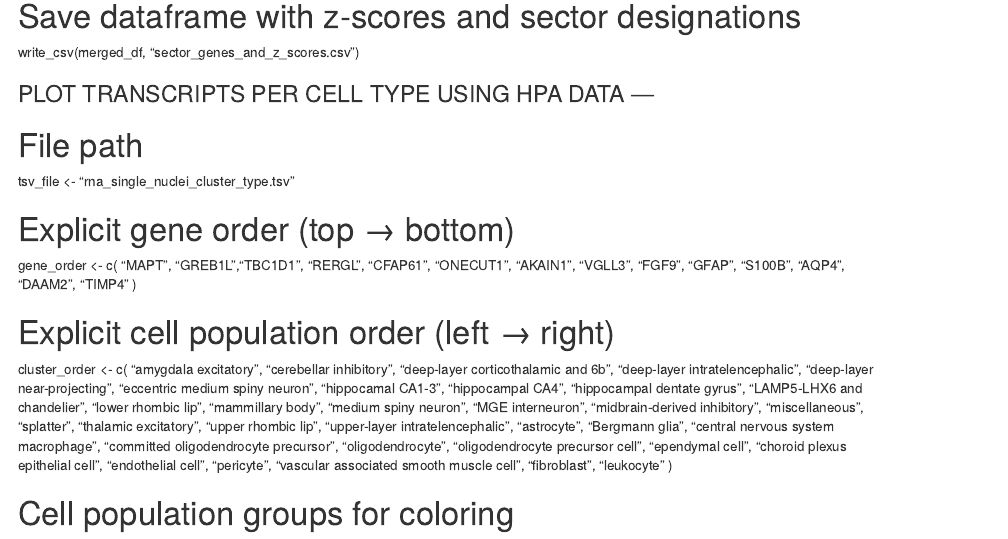
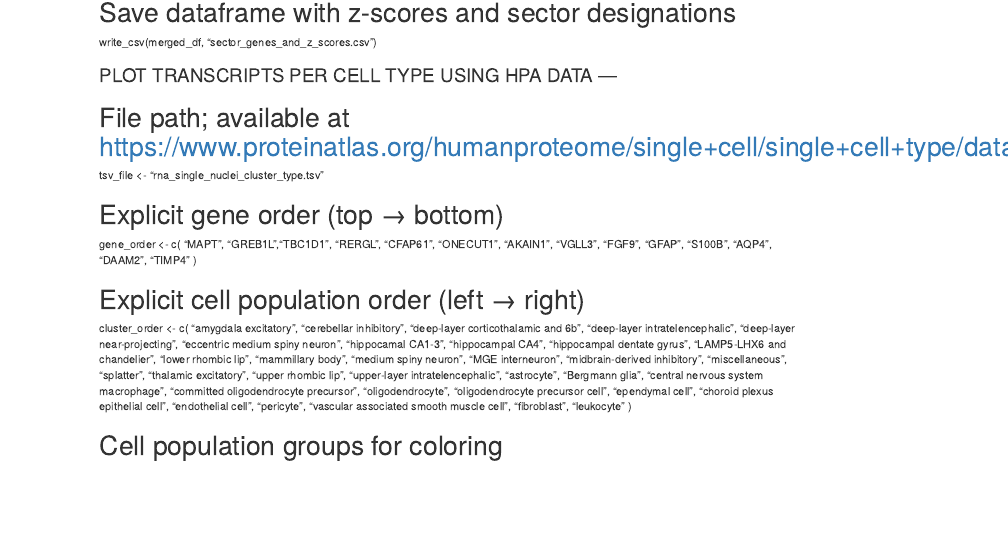
Before and after one commit to andrewkjar/dual_mutant_MAPT_brain_organoid, an R Markdown document (bulk_RNA_seq_processing.Rmd): the page in a window 1100 px wide, from 6580 px down before the commit and from 5340 px down after it, so that both start at the same text. Rendered offline with R 4.5, knitr and Pandoc, with nearby package versions.

Commit message:
Update bulk_RNA_seq_processing.Rmd

```diff
--- a/bulk_RNA_seq_processing.Rmd
+++ b/bulk_RNA_seq_processing.Rmd
@@ -570,7 +570,7 @@ write_csv(merged_df, "sector_genes_and_z_scores.csv")
 
 
 ### PLOT TRANSCRIPTS PER CELL TYPE USING HPA DATA ---
-# File path
+# File path; available at https://www.proteinatlas.org/humanproteome/single+cell/single+cell+type/data#datasets
 tsv_file <- "rna_single_nuclei_cluster_type.tsv"
 
 # Explicit gene order (top → bottom)
```
